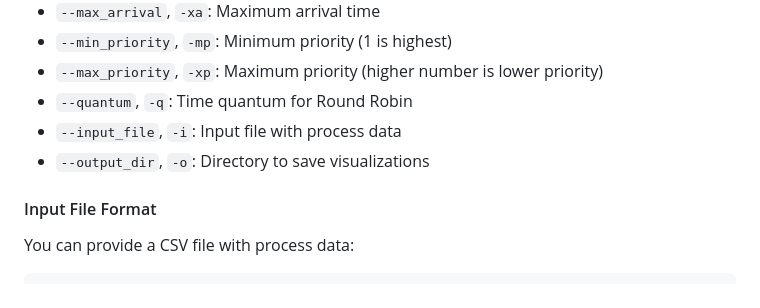
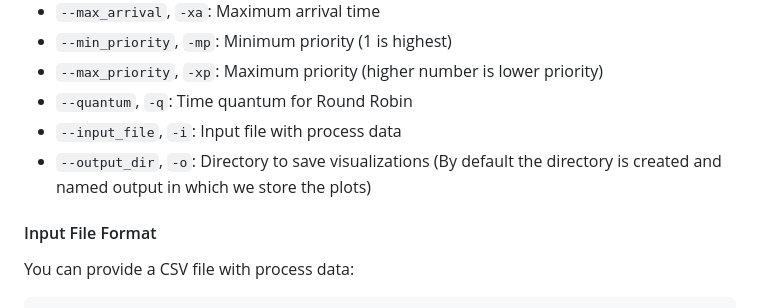
Before and after one commit to Douae-MEJHOUDI/CPU-Scheduler-Simulation, a Markdown page: README.md, the part around the change. GitHub-like rendering.

```diff
--- a/README.md
+++ b/README.md
@@ -99,7 +99,7 @@ python main.py --algorithm fcfs --processes 10 --min_burst 1 --max_burst 10 --mi
 - `--max_priority`, `-xp`: Maximum priority (higher number is lower priority)
 - `--quantum`, `-q`: Time quantum for Round Robin
 - `--input_file`, `-i`: Input file with process data
-- `--output_dir`, `-o`: Directory to save visualizations
+- `--output_dir`, `-o`: Directory to save visualizations (By default the directory is created and named output in which we store the plots)
 
 #### Input File Format
 
```
